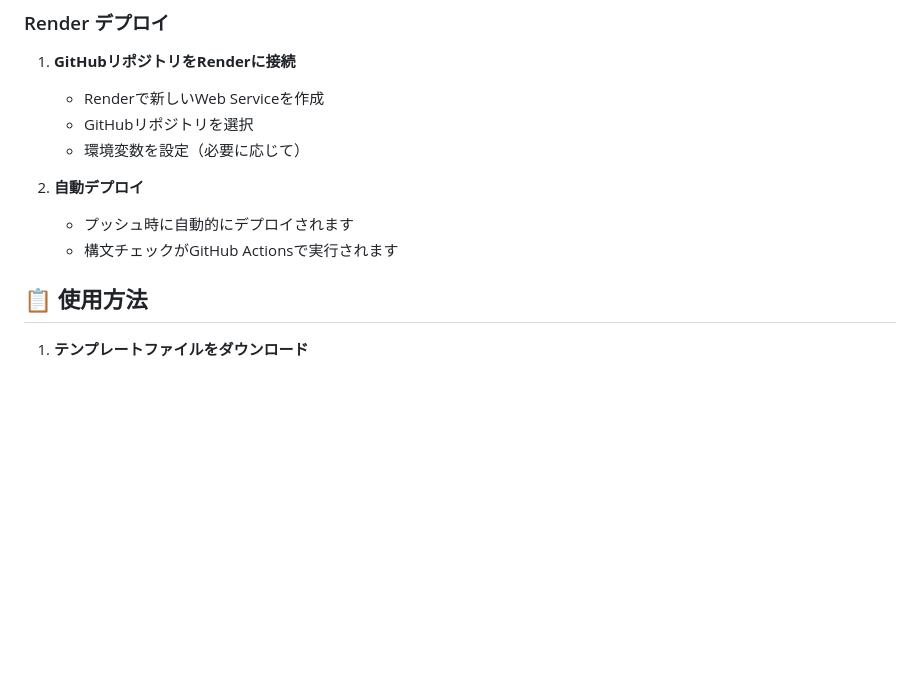
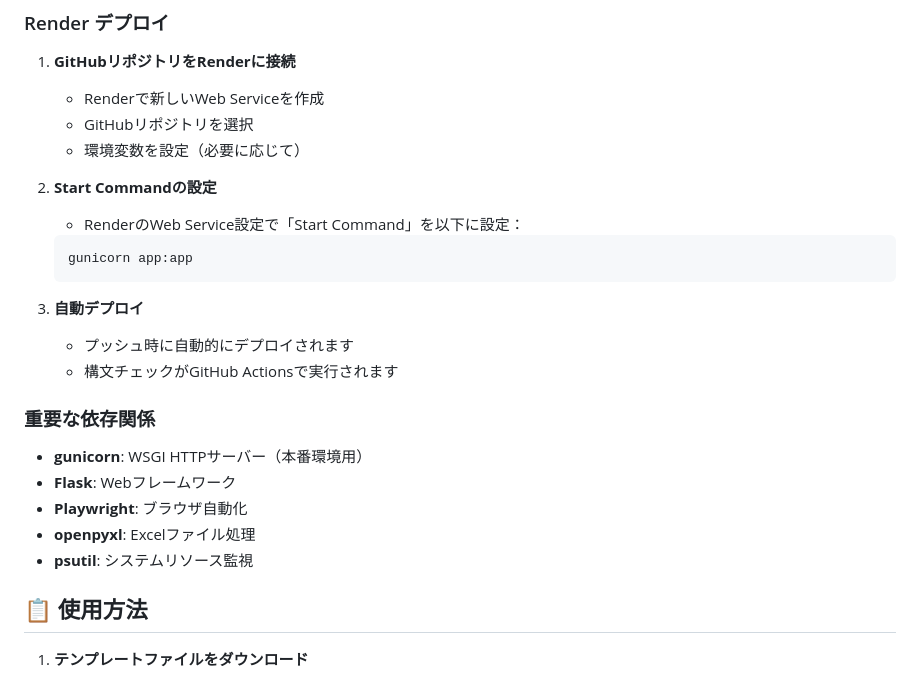
Before and after one commit to RikuTerayama/jobcan_automation, a Markdown page: README.md, the part around the change. GitHub-like rendering; blank space fills up the shorter version.

````diff
--- a/README.md
+++ b/README.md
@@ -64,9 +64,23 @@ jobcan_automation-main/
    - GitHubリポジトリを選択
    - 環境変数を設定（必要に応じて）
 
-2. **自動デプロイ**
+2. **Start Commandの設定**
+   - RenderのWeb Service設定で「Start Command」を以下に設定：
+   ```bash
+   gunicorn app:app
+   ```
+
+3. **自動デプロイ**
    - プッシュ時に自動的にデプロイされます
    - 構文チェックがGitHub Actionsで実行されます
+
+### 重要な依存関係
+
+- **gunicorn**: WSGI HTTPサーバー（本番環境用）
+- **Flask**: Webフレームワーク
+- **Playwright**: ブラウザ自動化
+- **openpyxl**: Excelファイル処理
+- **psutil**: システムリソース監視
 
 ## 📋 使用方法
 
````
